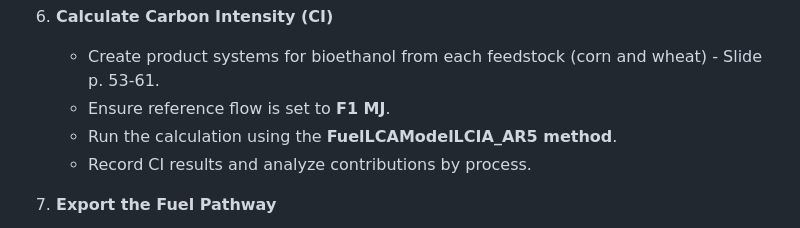
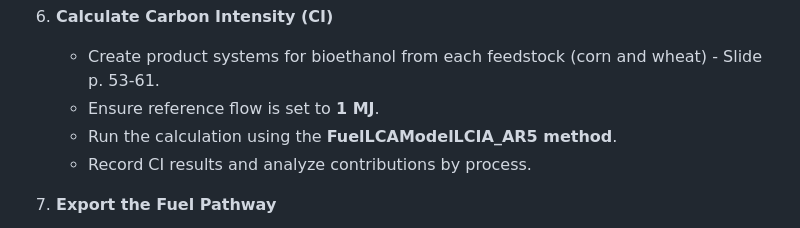
Before and after one commit to qtu-UBC/BEST502-AdvancedLCA-Tutorials, a Markdown page: tutorials/FuelLCAModel/FuelLCAModel_tutorials.md, the part around one of its changes. GitHub-like rendering.

```diff
--- a/tutorials/FuelLCAModel/FuelLCAModel_tutorials.md
+++ b/tutorials/FuelLCAModel/FuelLCAModel_tutorials.md
@@ -45,7 +47,7 @@ Follow the steps below to build and calculate the carbon intensity (CI) of conve
 
 6. **Calculate Carbon Intensity (CI)**
    - Create product systems for bioethanol from each feedstock (corn and wheat) - Slide p. 53-61.
-   - Ensure reference flow is set to **F1 MJ**.
+   - Ensure reference flow is set to **1 MJ**.
    - Run the calculation using the **FuelLCAModelLCIA_AR5 method**.
    - Record CI results and analyze contributions by process.
 
```
Also changed, not shown: other parts of tutorials/FuelLCAModel/FuelLCAModel_tutorials.md (+2 -0 lines).
